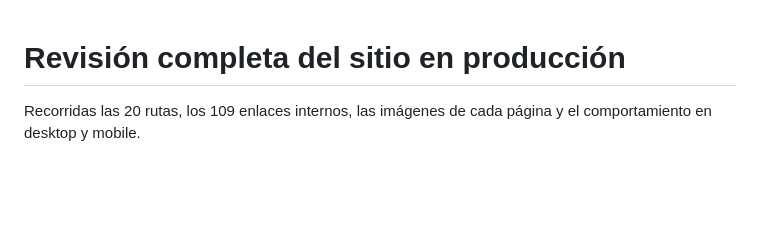
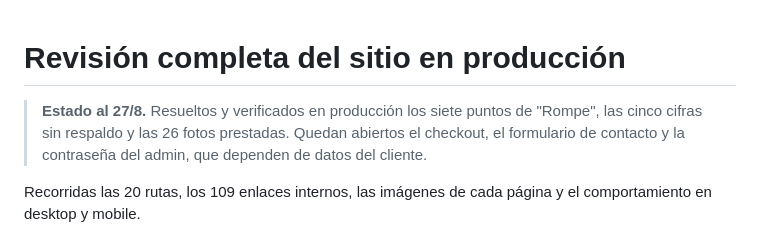
Before and after one commit to solucionesdorvia/souverain, a Markdown page: docs/revision-sitio.md, the part around the change. Rendered like a GitHub page; blank space fills up the shorter version.

Commit message:
Anotar en la revisión qué quedó resuelto
Co-Authored-By: Claude Opus 5 <noreply@anthropic.com>

```diff
--- a/docs/revision-sitio.md
+++ b/docs/revision-sitio.md
@@ -1,4 +1,9 @@
 # Revisión completa del sitio en producción
+
+> **Estado al 27/8.** Resueltos y verificados en producción los siete puntos de
+> "Rompe", las cinco cifras sin respaldo y las 26 fotos prestadas. Quedan
+> abiertos el checkout, el formulario de contacto y la contraseña del admin,
+> que dependen de datos del cliente.
 
 Recorridas las 20 rutas, los 109 enlaces internos, las imágenes de cada página y
 el comportamiento en desktop y mobile.
```
